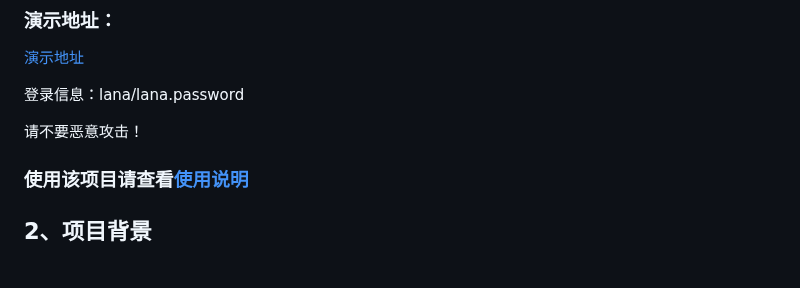
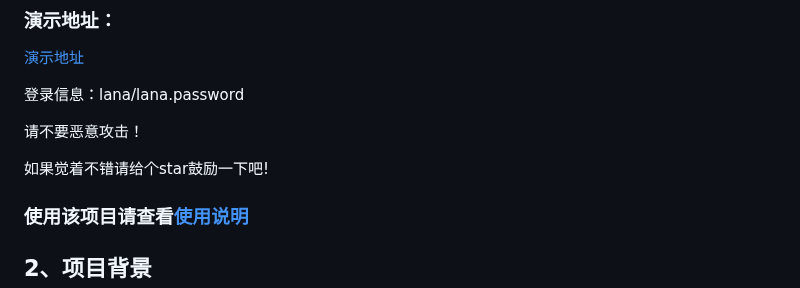
Before and after one commit to liuyulet/lana, a Markdown page: README.md, the part around the change. Drawn GitHub-style; blank space fills up the shorter version.

```diff
--- a/README.md
+++ b/README.md
@@ -12,6 +12,7 @@
 
 请不要恶意攻击！
 
+如果觉着不错请给个star鼓励一下吧!
 
 ### 使用该项目请查看[使用说明](https://github.com/liuyulet/lana/wiki)
 
```
